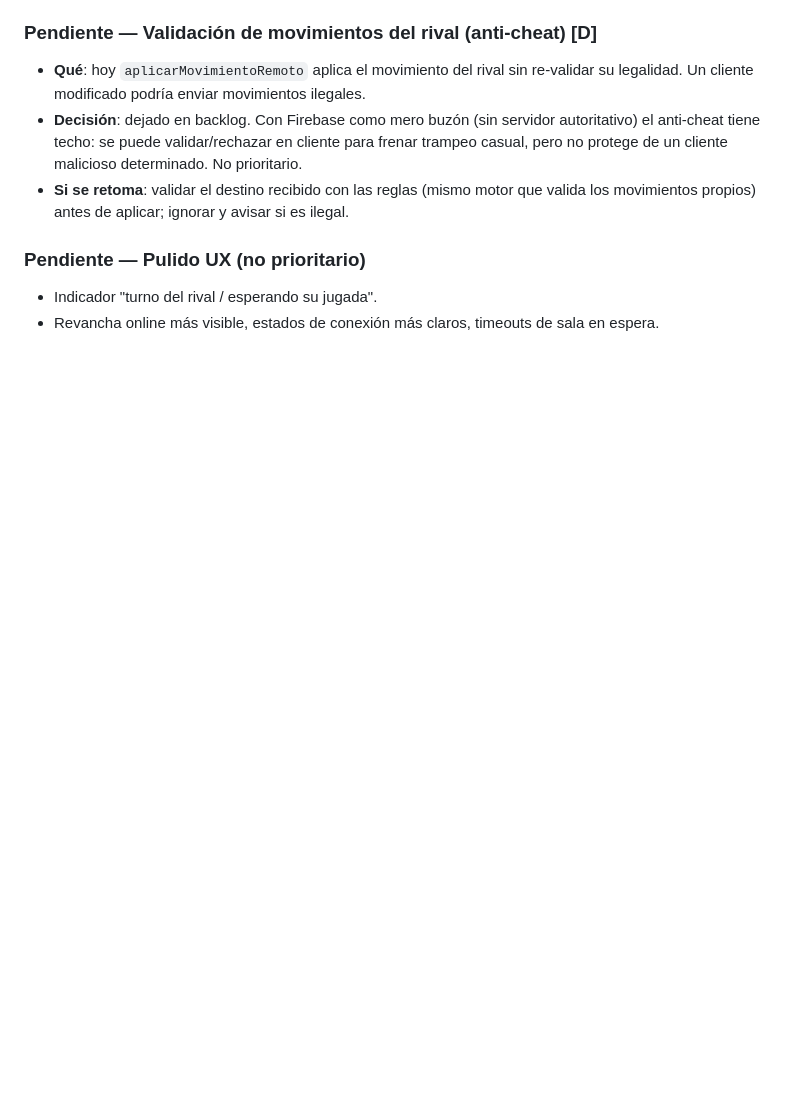
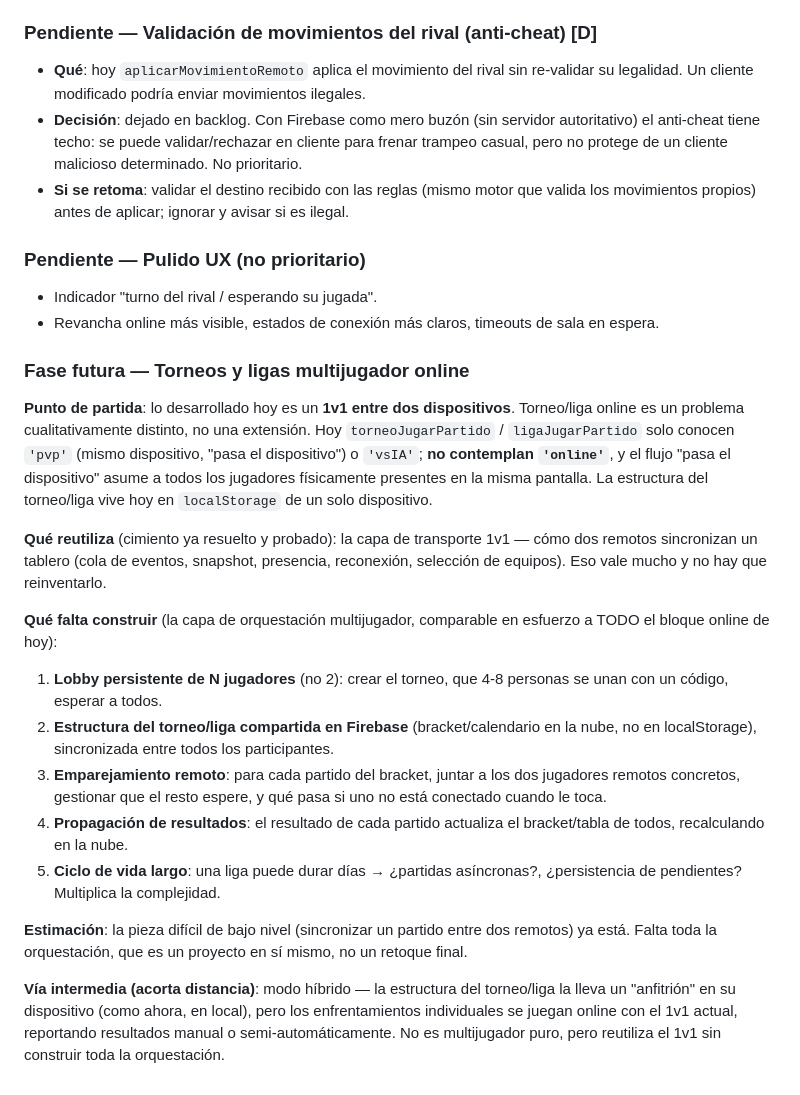
Before and after one commit to josesme/MasterGoal, a Markdown page: docs/PENDIENTES.md, the part around the change. Drawn GitHub-style; blank space fills up the shorter version.

Commit message:
Docs: torneos/ligas multijugador online como fase futura
Documenta el analisis: el 1v1 online es el cimiento reutilizable, pero
la orquestacion multijugador (lobby de N, estructura en la nube,
emparejamiento remoto, propagacion de resultados) es un proyecto aparte.
Incluye via intermedia (modo hibrido con anfitrion local).

Co-Authored-By: Claude Opus 4.8 <noreply@anthropic.com>

```diff
--- a/docs/PENDIENTES.md
+++ b/docs/PENDIENTES.md
@@ -62,3 +62,20 @@
 ### Pendiente — Pulido UX (no prioritario)
 - Indicador "turno del rival / esperando su jugada".
 - Revancha online más visible, estados de conexión más claros, timeouts de sala en espera.
+
+### Fase futura — Torneos y ligas multijugador online
+
+**Punto de partida**: lo desarrollado hoy es un **1v1 entre dos dispositivos**. Torneo/liga online es un problema cualitativamente distinto, no una extensión. Hoy `torneoJugarPartido` / `ligaJugarPartido` solo conocen `'pvp'` (mismo dispositivo, "pasa el dispositivo") o `'vsIA'`; **no contemplan `'online'`**, y el flujo "pasa el dispositivo" asume a todos los jugadores físicamente presentes en la misma pantalla. La estructura del torneo/liga vive hoy en `localStorage` de un solo dispositivo.
+
+**Qué reutiliza** (cimiento ya resuelto y probado): la capa de transporte 1v1 — cómo dos remotos sincronizan un tablero (cola de eventos, snapshot, presencia, reconexión, selección de equipos). Eso vale mucho y no hay que reinventarlo.
+
+**Qué falta construir** (la capa de orquestación multijugador, comparable en esfuerzo a TODO el bloque online de hoy):
+1. **Lobby persistente de N jugadores** (no 2): crear el torneo, que 4-8 personas se unan con un código, esperar a todos.
+2. **Estructura del torneo/liga compartida en Firebase** (bracket/calendario en la nube, no en localStorage), sincronizada entre todos los participantes.
+3. **Emparejamiento remoto**: para cada partido del bracket, juntar a los dos jugadores remotos concretos, gestionar que el resto espere, y qué pasa si uno no está conectado cuando le toca.
+4. **Propagación de resultados**: el resultado de cada partido actualiza el bracket/tabla de todos, recalculando en la nube.
+5. **Ciclo de vida largo**: una liga puede durar días → ¿partidas asíncronas?, ¿persistencia de pendientes? Multiplica la complejidad.
+
+**Estimación**: la pieza difícil de bajo nivel (sincronizar un partido entre dos remotos) ya está. Falta toda la orquestación, que es un proyecto en sí mismo, no un retoque final.
+
+**Vía intermedia (acorta distancia)**: modo híbrido — la estructura del torneo/liga la lleva un "anfitrión" en su dispositivo (como ahora, en local), pero los enfrentamientos individuales se juegan online con el 1v1 actual, reportando resultados manual o semi-automáticamente. No es multijugador puro, pero reutiliza el 1v1 sin construir toda la orquestación.
```
